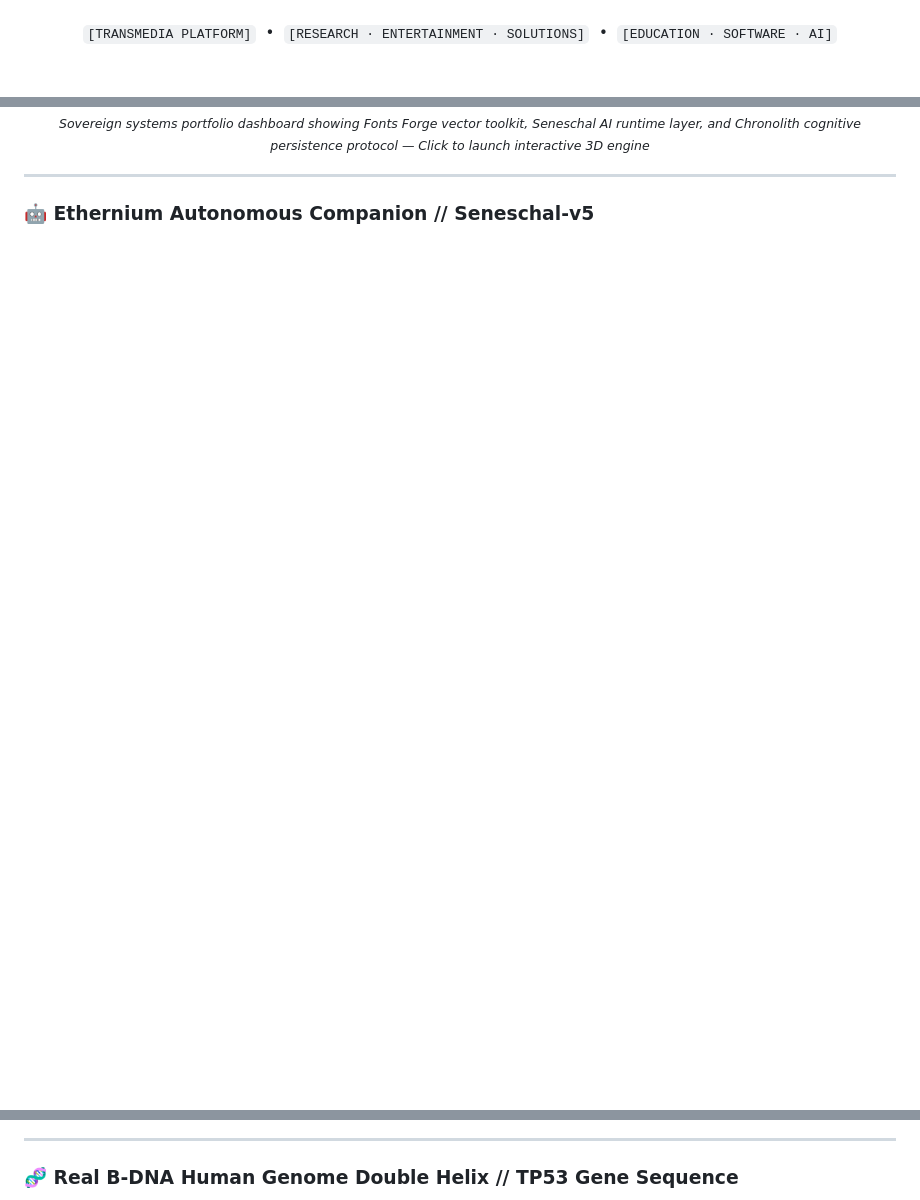
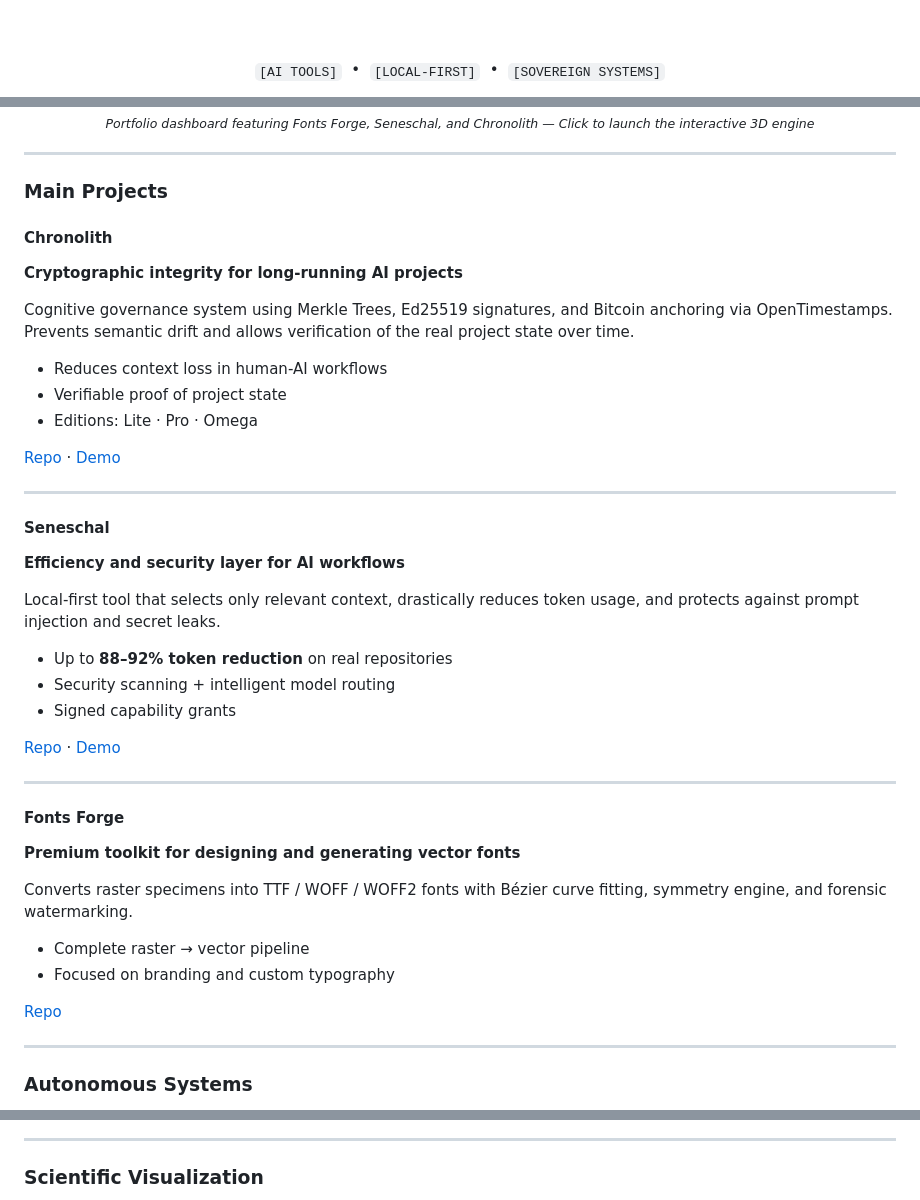
Before and after one commit to SteveBlackbeard/SteveBlackbeard, a Markdown page: README.md, 3 parts joined by grey strips. Drawn GitHub-style; blank space fills up the shorter version.

```diff
--- a/README.md
+++ b/README.md
@@ -6,8 +6,9 @@
   <br/><br/>
+
   <p align="center">
-    <code>[TRANSMEDIA PLATFORM]</code> &nbsp;•&nbsp;
-    <code>[RESEARCH · ENTERTAINMENT · SOLUTIONS]</code> &nbsp;•&nbsp;
-    <code>[EDUCATION · SOFTWARE · AI]</code>
+    <code>[AI TOOLS]</code> &nbsp;•&nbsp;
+    <code>[LOCAL-FIRST]</code> &nbsp;•&nbsp;
+    <code>[SOVEREIGN SYSTEMS]</code>
   </p>
 
   <p align="center">
@@ -43,11 +69,52 @@
   </a>
   <p align="center">
-    <sub><i>Sovereign systems portfolio dashboard showing Fonts Forge vector toolkit, Seneschal AI runtime layer, and Chronolith cognitive persistence protocol — Click to launch interactive 3D engine</i></sub>
+    <sub><i>Portfolio dashboard featuring Fonts Forge, Seneschal, and Chronolith — Click to launch the interactive 3D engine</i></sub>
   </p>
 </div>
 
 ---
 
-### 🤖 Ethernium Autonomous Companion // Seneschal-v5
+### Main Projects
+
+#### Chronolith
+**Cryptographic integrity for long-running AI projects**
+
+Cognitive governance system using Merkle Trees, Ed25519 signatures, and Bitcoin anchoring via OpenTimestamps.
+Prevents semantic drift and allows verification of the real project state over time.
+
+- Reduces context loss in human-AI workflows
+- Verifiable proof of project state
+- Editions: Lite · Pro · Omega
+
+[Repo](https://github.com/SteveBlackbeard/CHRONOLITH-by-Ethernium) · [Demo](https://steveblackbeard.github.io/SteveBlackbeard/demo/)
+
+---
+
+#### Seneschal
+**Efficiency and security layer for AI workflows**
+
+Local-first tool that selects only relevant context, drastically reduces token usage, and protects against prompt injection and secret leaks.
+
+- Up to **88–92% token reduction** on real repositories
+- Security scanning + intelligent model routing
+- Signed capability grants
+
+[Repo](https://github.com/SteveBlackbeard/SENESCHAL-by-Ethernium) · [Demo](https://steveblackbeard.github.io/SteveBlackbeard/demo/)
+
+---
+
+#### Fonts Forge
+**Premium toolkit for designing and generating vector fonts**
+
+Converts raster specimens into TTF / WOFF / WOFF2 fonts with Bézier curve fitting, symmetry engine, and forensic watermarking.
+
+- Complete raster → vector pipeline
+- Focused on branding and custom typography
+
+[Repo](https://github.com/SteveBlackbeard/FONTS-FORGE-by-Ethernium)
+
+---
+
+### Autonomous Systems
 
 <div align="center">
@@ -56,7 +123,7 @@
 
 ---
 
-### 🧬 Real B-DNA Human Genome Double Helix // TP53 Gene Sequence
+### Scientific Visualization
 
 <div align="center">
   <a href="https://steveblackbeard.github.io/SteveBlackbeard/demo/" target="_blank">
```
Also changed, not shown: other parts of README.md (+77 -70 lines).
